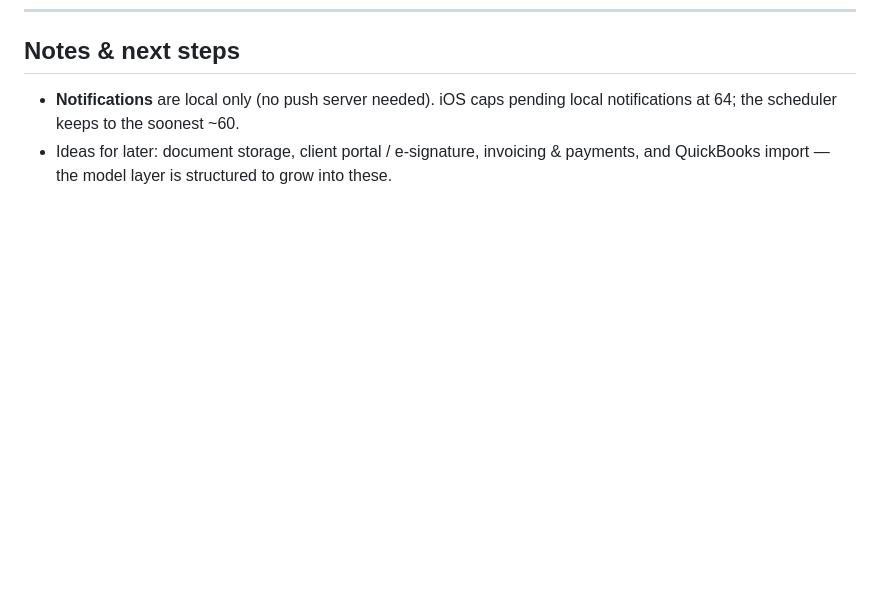
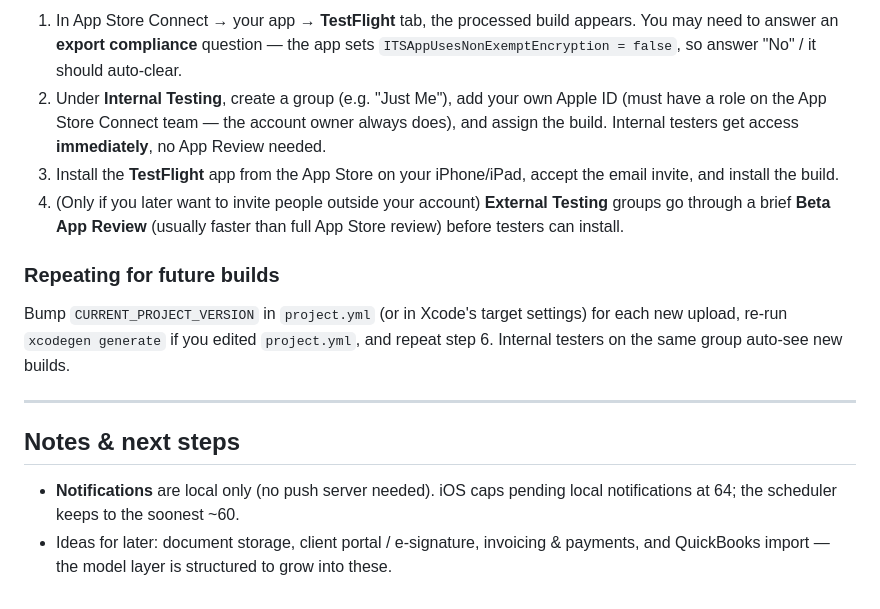
Before and after one commit to mattgottfried/cpaprojectmanager, a Markdown page: README.md, the part around one of its changes. Drawn GitHub-style; blank space fills up the shorter version.

```diff
--- a/README.md
+++ b/README.md
@@ -153,3 +232,25 @@ Run through this on your Mac to confirm everything works end-to-end:
+1. In App Store Connect → your app → **TestFlight** tab, the processed build
+   appears. You may need to answer an **export compliance** question — the app
+   sets `ITSAppUsesNonExemptEncryption = false`, so answer "No" / it should
+   auto-clear.
+2. Under **Internal Testing**, create a group (e.g. "Just Me"), add your own
+   Apple ID (must have a role on the App Store Connect team — the account owner
+   always does), and assign the build. Internal testers get access **immediately**,
+   no App Review needed.
+3. Install the **TestFlight** app from the App Store on your iPhone/iPad, accept
+   the email invite, and install the build.
+4. (Only if you later want to invite people outside your account) **External
+   Testing** groups go through a brief **Beta App Review** (usually faster than
+   full App Store review) before testers can install.
+
+### Repeating for future builds
+
+Bump `CURRENT_PROJECT_VERSION` in `project.yml` (or in Xcode's target settings)
+for each new upload, re-run `xcodegen generate` if you edited `project.yml`, and
+repeat step 6. Internal testers on the same group auto-see new builds.
+
+---
+
 ## Notes & next steps
 
 - **Notifications** are local only (no push server needed). iOS caps pending local
```
Also changed, not shown: other parts of README.md (+79 -0 lines).
